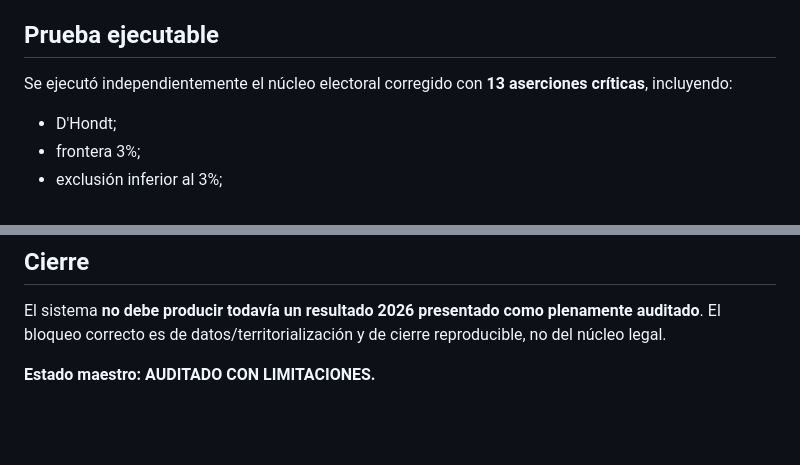
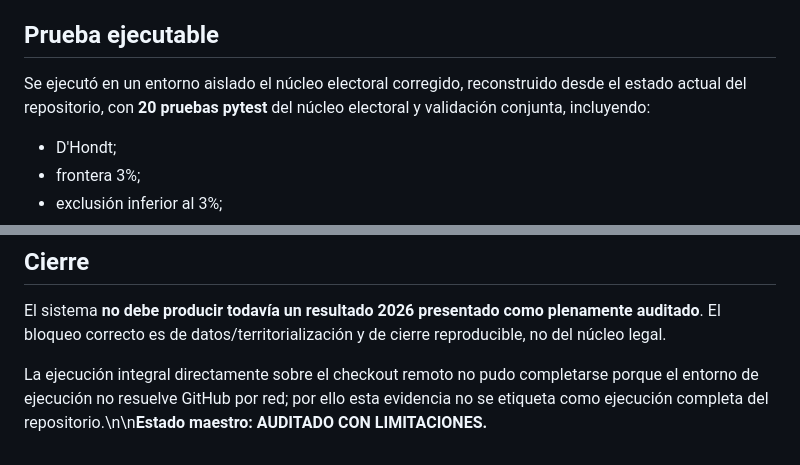
Before and after one commit to DrRomanSalvador/coalicion, a Markdown page: docs/AUDITORIA_MAESTRA_2026-10-06.md, 2 parts joined by grey strips. Rendered like a GitHub page; blank space fills up the shorter version.

Commit message:
Precisar evidencia de ejecución y ampliar resultado de pruebas

```diff
--- a/docs/AUDITORIA_MAESTRA_2026-10-06.md
+++ b/docs/AUDITORIA_MAESTRA_2026-10-06.md
@@ -50,7 +50,7 @@ El Ministerio del Interior mantiene el conjunto oficial «Resultados Electorales
 
 ## Prueba ejecutable
 
-Se ejecutó independientemente el núcleo electoral corregido con **13 aserciones críticas**, incluyendo:
+Se ejecutó en un entorno aislado el núcleo electoral corregido, reconstruido desde el estado actual del repositorio, con **20 pruebas pytest** del núcleo electoral y validación conjunta, incluyendo:
 - D'Hondt;
 - frontera 3%;
 - exclusión inferior al 3%;
@@ -77,4 +77,4 @@ Ninguno se convierte en corrección fija por intuición. Solo puede sobrevivir s
 
 El sistema **no debe producir todavía un resultado 2026 presentado como plenamente auditado**. El bloqueo correcto es de datos/territorialización y de cierre reproducible, no del núcleo legal.
 
-**Estado maestro: AUDITADO CON LIMITACIONES.**
+La ejecución integral directamente sobre el checkout remoto no pudo completarse porque el entorno de ejecución no resuelve GitHub por red; por ello esta evidencia no se etiqueta como ejecución completa del repositorio.\n\n**Estado maestro: AUDITADO CON LIMITACIONES.**
```
